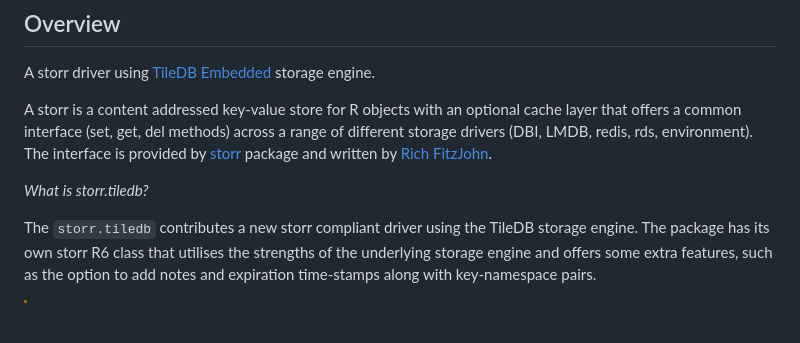
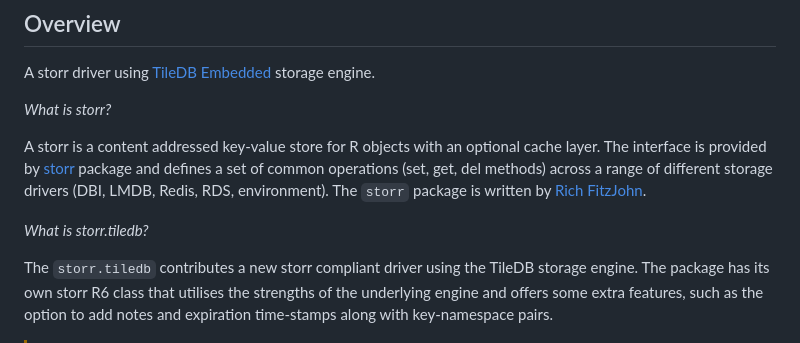
Before and after one commit to cgiachalis/storr.tiledb, a Markdown page: README.md, the part around the change. Rendered like a GitHub page; blank space fills up the shorter version.

Commit message:
Polish README

```diff
--- a/README.md
+++ b/README.md
@@ -10,16 +10,18 @@
 
 A storr driver using [TileDB Embedded](https://github.com/TileDB-Inc/TileDB) storage engine.
 
-A storr is a content addressed key-value store for R objects with an optional cache layer
-that offers a common interface (set, get, del methods) across a range of different
-storage drivers (DBI, LMDB, redis, rds, environment). The interface is provided
-by [storr](https://cloud.r-project.org/web/packages/storr/index.html) package and
+*What is storr?*
+
+A storr is a content addressed key-value store for R objects with an optional cache layer.
+The interface is provided by [storr](https://cloud.r-project.org/web/packages/storr/index.html)
+package and defines a set of common operations (set, get, del methods) across a range of different
+storage drivers (DBI, LMDB, Redis, RDS, environment). The `storr` package is
 written by [Rich FitzJohn](https://github.com/richfitz).
 
 *What is storr.tiledb?*
 
 The `storr.tiledb` contributes a new storr compliant driver using the TileDB storage engine.
-The package has its own storr R6 class that utilises the strengths of the underlying storage
+The package has its own storr R6 class that utilises the strengths of the underlying
 engine and offers some extra features, such as the option to add notes and expiration
 time-stamps along with key-namespace pairs.
 
```
